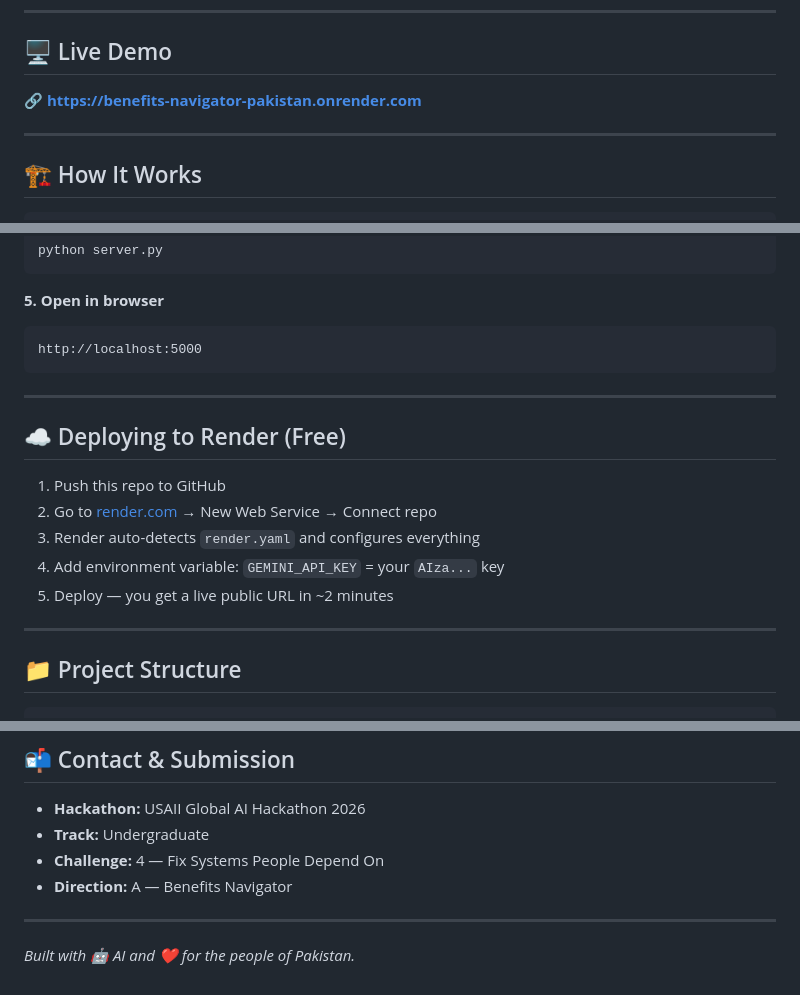
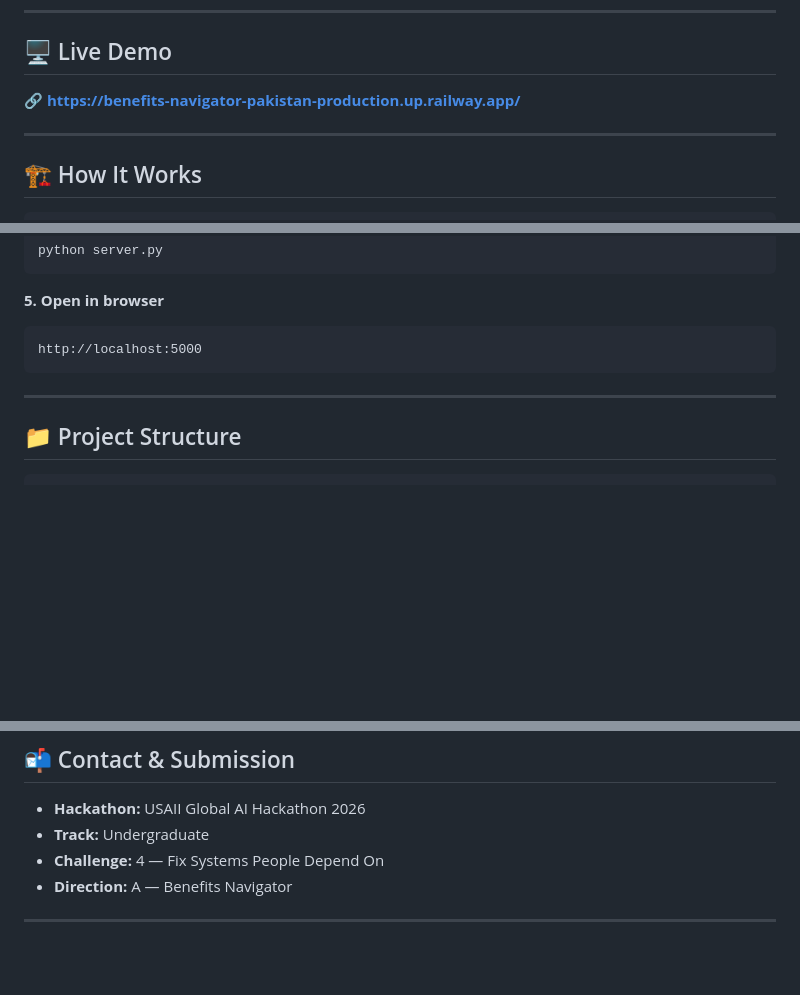
Before and after one commit to hamdanahmed21/Benefits-Navigator-Pakistan, a Markdown page: README.md, 3 parts joined by grey strips. Rendered like a GitHub page; blank space fills up the shorter version.

````diff
--- a/README.md
+++ b/README.md
@@ -21,7 +21,7 @@ Millions of Pakistanis are eligible for government support programs — BISP, Eh
 
 ## 🖥️ Live Demo
 
-🔗 **[https://benefits-navigator-pakistan.onrender.com](https://benefits-navigator-pakistan.onrender.com)**
+🔗 **[https://benefits-navigator-pakistan-production.up.railway.app/](https://benefits-navigator-pakistan-production.up.railway.app/)**
 
 ---
 
@@ -130,16 +130,6 @@ http://localhost:5000
 
 ---
 
-## ☁️ Deploying to Render (Free)
-
-1. Push this repo to GitHub
-2. Go to [render.com](https://render.com) → New Web Service → Connect repo
-3. Render auto-detects `render.yaml` and configures everything
-4. Add environment variable: `GEMINI_API_KEY` = your `AIza...` key
-5. Deploy — you get a live public URL in ~2 minutes
-
----
-
 ## 📁 Project Structure
 
 ```
@@ -188,5 +178,3 @@ This tool provides **exploratory guidance only**. It is not an official governme
 - **Direction:** A — Benefits Navigator
 
 ---
-
-*Built with 🤖 AI and ❤️ for the people of Pakistan.*
````
